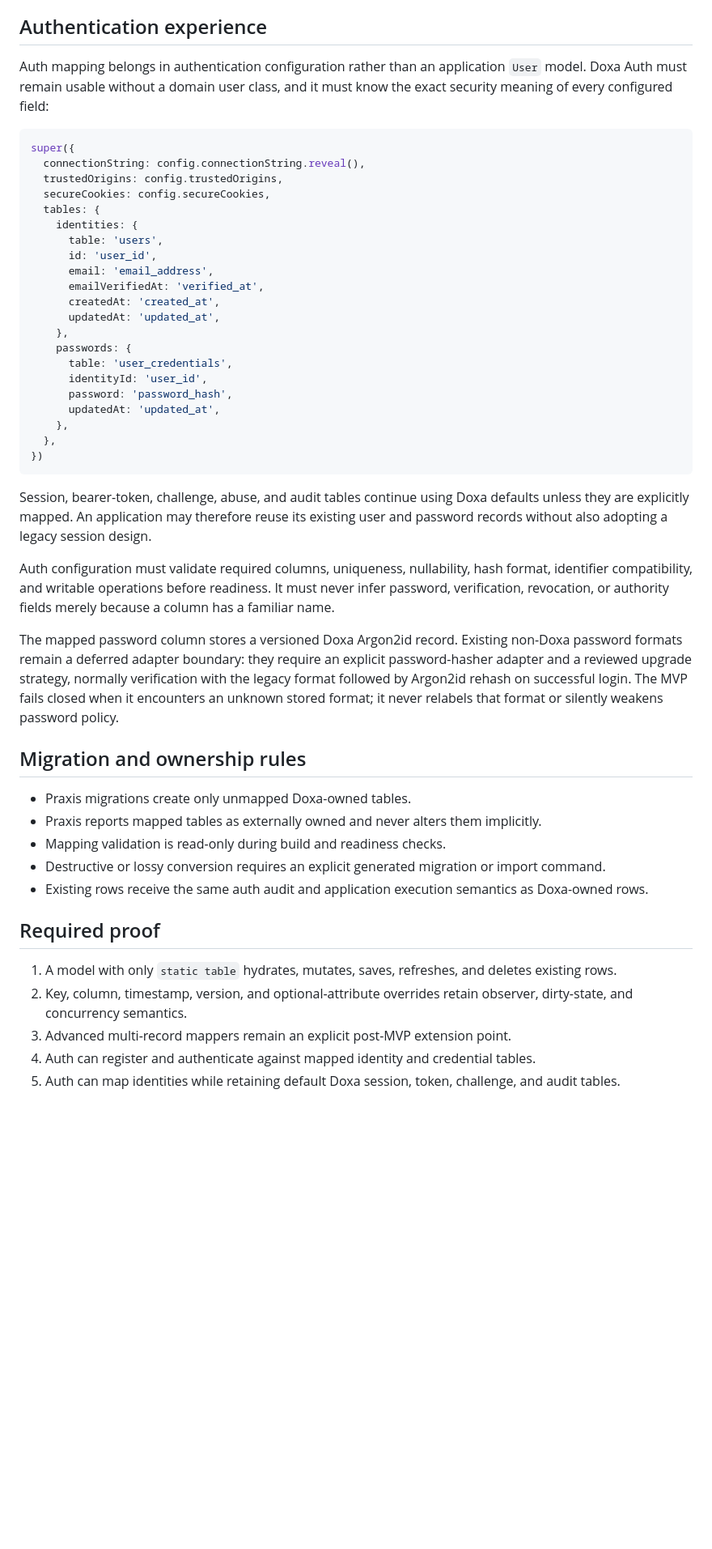
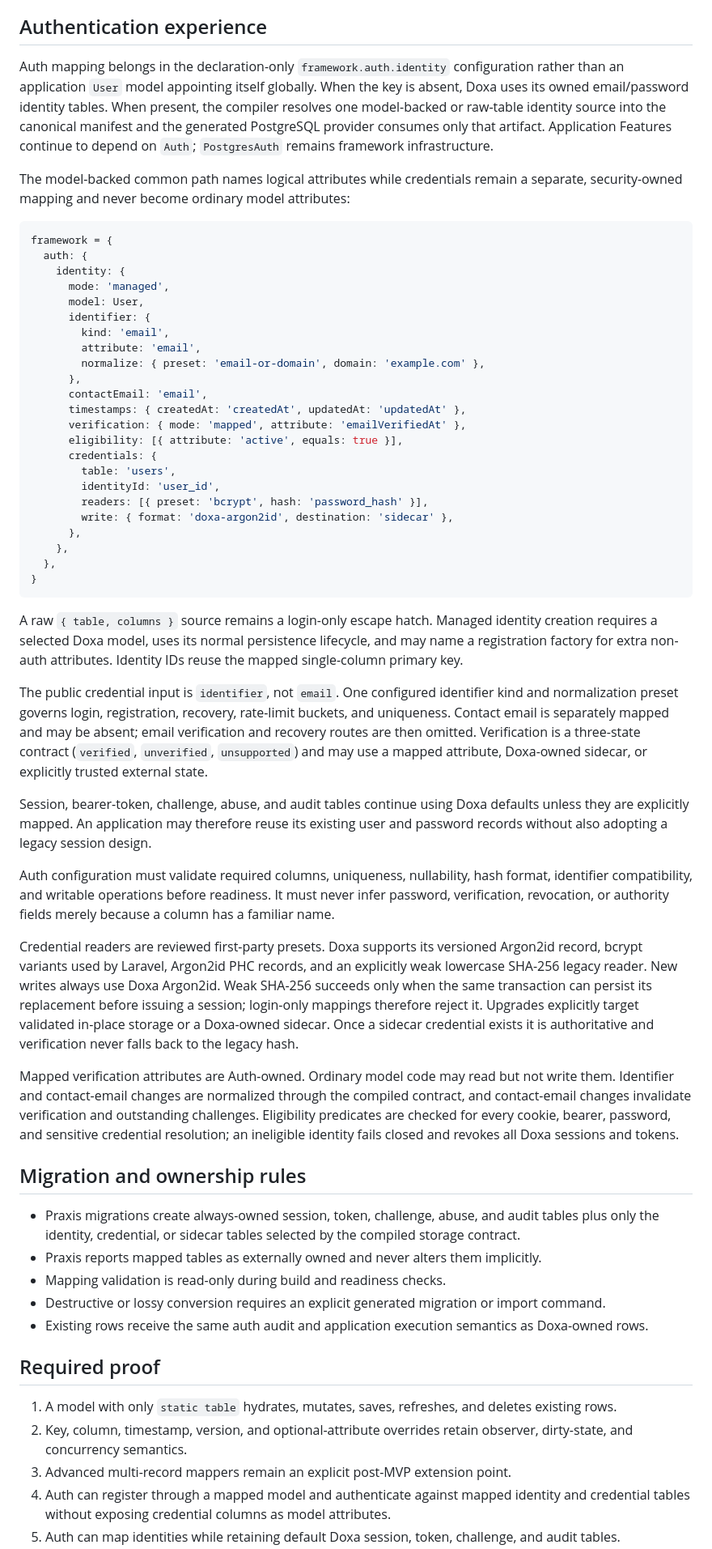
Before and after one commit to div0ky/canopy, a Markdown page: manifesto/decisions/0023-existing-table-model-auth-mapping.md, the part around one of its changes. Shown at 81% size. Drawn GitHub-style; blank space fills up the shorter version.

Commit message:
Amend existing identity authentication decision

````diff
--- a/manifesto/decisions/0023-existing-table-model-auth-mapping.md
+++ b/manifesto/decisions/0023-existing-table-model-auth-mapping.md
@@ -59,33 +60,51 @@ ceremony imposed on every model.
 
 ## Authentication experience
 
-Auth mapping belongs in authentication configuration rather than an application `User` model. Doxa
-Auth must remain usable without a domain user class, and it must know the exact security meaning of
-every configured field:
+Auth mapping belongs in the declaration-only `framework.auth.identity` configuration rather than an
+application `User` model appointing itself globally. When the key is absent, Doxa uses its owned
+email/password identity tables. When present, the compiler resolves one model-backed or raw-table
+identity source into the canonical manifest and the generated PostgreSQL provider consumes only that
+artifact. Application Features continue to depend on `Auth`; `PostgresAuth` remains framework
+infrastructure.
+
+The model-backed common path names logical attributes while credentials remain a separate,
+security-owned mapping and never become ordinary model attributes:
 
 ```ts
-super({
-  connectionString: config.connectionString.reveal(),
-  trustedOrigins: config.trustedOrigins,
-  secureCookies: config.secureCookies,
-  tables: {
-    identities: {
-      table: 'users',
-      id: 'user_id',
-      email: 'email_address',
-      emailVerifiedAt: 'verified_at',
-      createdAt: 'created_at',
-      updatedAt: 'updated_at',
-    },
-    passwords: {
-      table: 'user_credentials',
-      identityId: 'user_id',
-      password: 'password_hash',
-      updatedAt: 'updated_at',
+framework = {
+  auth: {
+    identity: {
+      mode: 'managed',
+      model: User,
+      identifier: {
+        kind: 'email',
+        attribute: 'email',
+        normalize: { preset: 'email-or-domain', domain: 'example.com' },
+      },
+      contactEmail: 'email',
+      timestamps: { createdAt: 'createdAt', updatedAt: 'updatedAt' },
+      verification: { mode: 'mapped', attribute: 'emailVerifiedAt' },
+      eligibility: [{ attribute: 'active', equals: true }],
+      credentials: {
+        table: 'users',
+        identityId: 'user_id',
+        readers: [{ preset: 'bcrypt', hash: 'password_hash' }],
+        write: { format: 'doxa-argon2id', destination: 'sidecar' },
+      },
     },
   },
-})
+}
 ```
+
+A raw `{ table, columns }` source remains a login-only escape hatch. Managed identity creation
+requires a selected Doxa model, uses its normal persistence lifecycle, and may name a registration
+factory for extra non-auth attributes. Identity IDs reuse the mapped single-column primary key.
+
+The public credential input is `identifier`, not `email`. One configured identifier kind and
+normalization preset governs login, registration, recovery, rate-limit buckets, and uniqueness.
+Contact email is separately mapped and may be absent; email verification and recovery routes are
+then omitted. Verification is a three-state contract (`verified`, `unverified`, `unsupported`) and
+may use a mapped attribute, Doxa-owned sidecar, or explicitly trusted external state.
 
 Session, bearer-token, challenge, abuse, and audit tables continue using Doxa defaults unless they
 are explicitly mapped. An application may therefore reuse its existing user and password records
@@ -95,15 +114,23 @@ Auth configuration must validate required columns, uniqueness, nullability, hash
 compatibility, and writable operations before readiness. It must never infer password, verification,
 revocation, or authority fields merely because a column has a familiar name.
 
-The mapped password column stores a versioned Doxa Argon2id record. Existing non-Doxa password
-formats remain a deferred adapter boundary: they require an explicit password-hasher adapter and a
-reviewed upgrade strategy, normally verification with the legacy format followed by Argon2id rehash
-on successful login. The MVP fails closed when it encounters an unknown stored format; it never
-relabels that format or silently weakens password policy.
+Credential readers are reviewed first-party presets. Doxa supports its versioned Argon2id record,
+bcrypt variants used by Laravel, Argon2id PHC records, and an explicitly weak lowercase SHA-256
+legacy reader. New writes always use Doxa Argon2id. Weak SHA-256 succeeds only when the same
+transaction can persist its replacement before issuing a session; login-only mappings therefore
+reject it. Upgrades explicitly target validated in-place storage or a Doxa-owned sidecar. Once a
+sidecar credential exists it is authoritative and verification never falls back to the legacy hash.
+
+Mapped verification attributes are Auth-owned. Ordinary model code may read but not write them.
+Identifier and contact-email changes are normalized through the compiled contract, and contact-email
+changes invalidate verification and outstanding challenges. Eligibility predicates are checked for
+every cookie, bearer, password, and sensitive credential resolution; an ineligible identity fails
+closed and revokes all Doxa sessions and tokens.
 
 ## Migration and ownership rules
 
-- Praxis migrations create only unmapped Doxa-owned tables.
+- Praxis migrations create always-owned session, token, challenge, abuse, and audit tables plus only
+  the identity, credential, or sidecar tables selected by the compiled storage contract.
 - Praxis reports mapped tables as externally owned and never alters them implicitly.
 - Mapping validation is read-only during build and readiness checks.
 - Destructive or lossy conversion requires an explicit generated migration or import command.
@@ -115,5 +142,6 @@ relabels that format or silently weakens password policy.
 2. Key, column, timestamp, version, and optional-attribute overrides retain observer, dirty-state,
    and concurrency semantics.
 3. Advanced multi-record mappers remain an explicit post-MVP extension point.
-4. Auth can register and authenticate against mapped identity and credential tables.
+4. Auth can register through a mapped model and authenticate against mapped identity and credential
+   tables without exposing credential columns as model attributes.
 5. Auth can map identities while retaining default Doxa session, token, challenge, and audit tables.
````
Also changed, not shown: other parts of manifesto/decisions/0023-existing-table-model-auth-mapping.md (+8 -4 lines), manifesto/implementation/email-password-auth-vertical-slice.md (+8 -12 lines), manifesto/implementation/existing-table-mapping-vertical-slice.md (+28 -27 lines).
